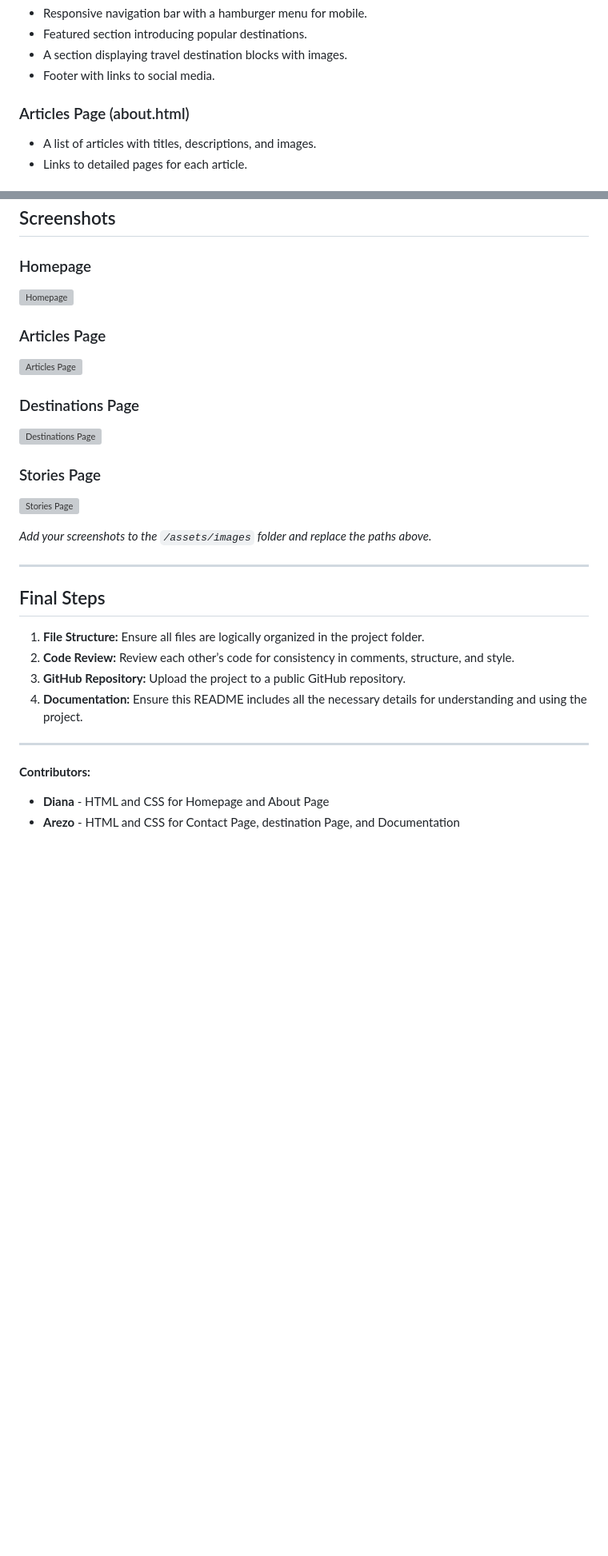
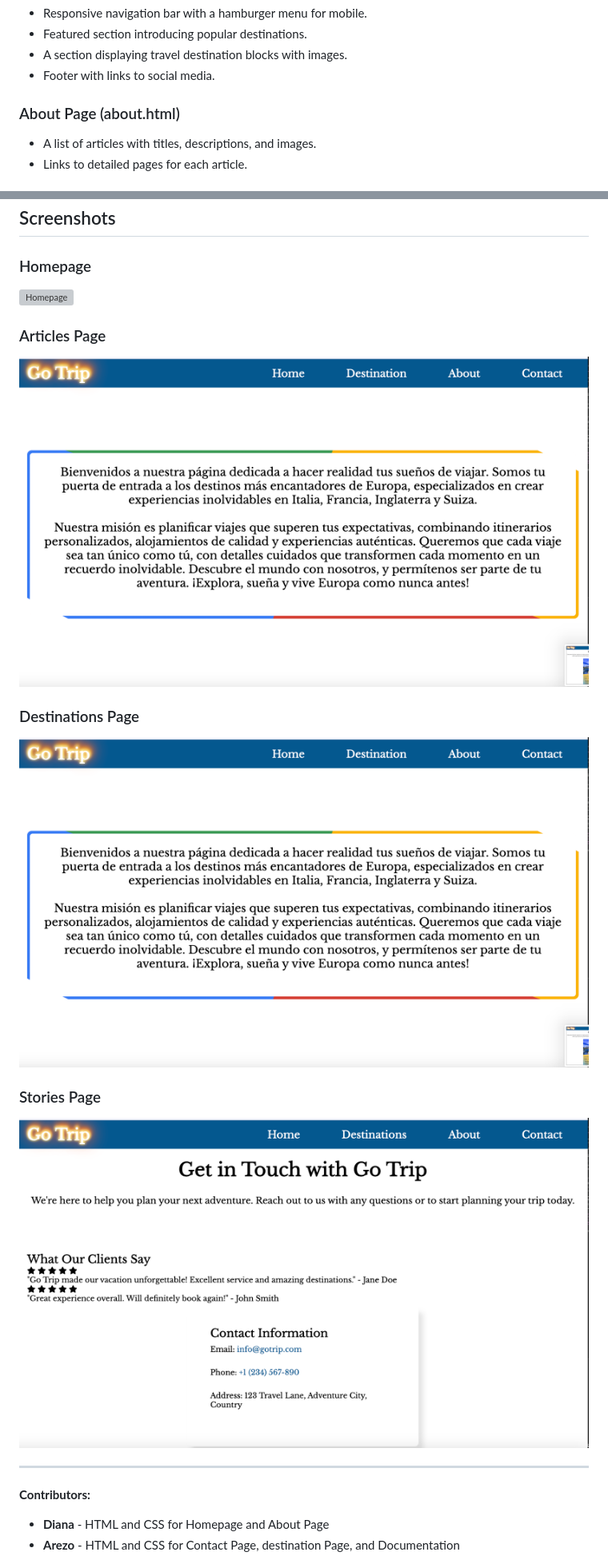
Before and after one commit to ArezoH/arezo-diana-project, a Markdown page: README.md, 2 parts joined by grey strips. Shown: that part at 80% size. Rendered like a GitHub page; pictures changed too: img/about.png (added), img/contact.png (added); blank space fills up the shorter version; grey boxes are pictures that could not be loaded.

Commit message:
Chore fix the readme

```diff
--- a/README.md
+++ b/README.md
@@ -36,7 +36,7 @@ The project is organized into the following folder structure:
 - A section displaying travel destination blocks with images.
 - Footer with links to social media.
 
-### Articles Page (about.html)
+### About Page (about.html)
 - A list of articles with titles, descriptions, and images.
 - Links to detailed pages for each article.
 
@@ -99,24 +99,17 @@ The project is organized into the following folder structure:
 
 ### Articles Page
-![Articles Page](assets/images/articles-page-screenshot.png)
+![About Page](img/about.png)
 
 ### Destinations Page
-![Destinations Page](assets/images/destinations-page-screenshot.png)
+![Destinations Page](img/about.png)
 
 ### Stories Page
-![Stories Page](assets/images/stories-page-screenshot.png)
+![Contact Page](img/contact.png)
 
-*Add your screenshots to the `/assets/images` folder and replace the paths above.*
 
 ---
 
-## Final Steps
-1. **File Structure:** Ensure all files are logically organized in the project folder.
-2. **Code Review:** Review each other’s code for consistency in comments, structure, and style.
-3. **GitHub Repository:** Upload the project to a public GitHub repository.
-4. **Documentation:** Ensure this README includes all the necessary details for understanding and using the project.
 
----
 
 **Contributors:**
 - **Diana** - HTML and CSS for Homepage and About Page
```
Also changed, not shown: other parts of README.md (+3 -3 lines), 3 other files.
